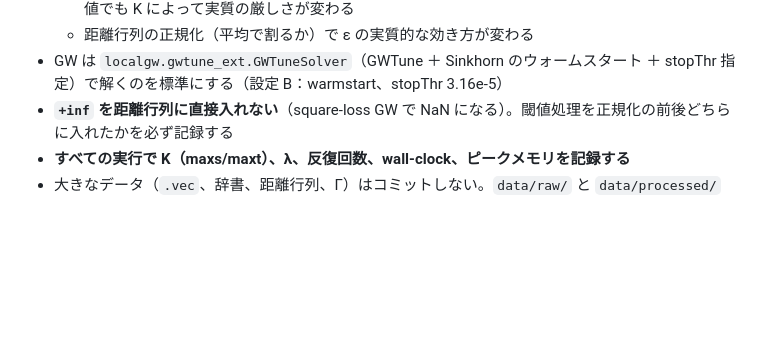
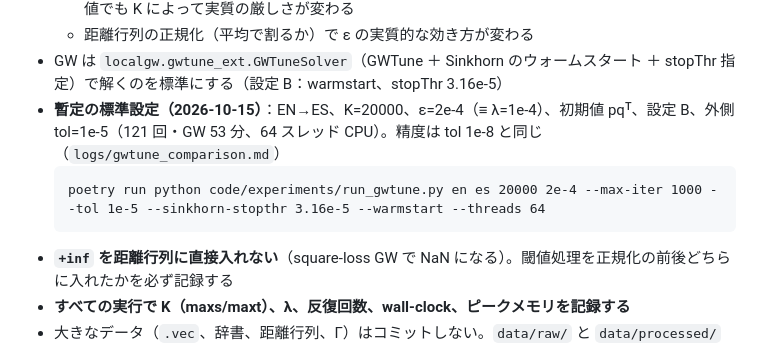
Before and after one commit to yu-togashi/togashi-yokoi-language-translation, a Markdown page: CLAUDE.md, the part around the change. Drawn GitHub-style; blank space fills up the shorter version.

Commit message:
CLAUDE.md: provisional standard setting (K=20000, eps=2e-4, setting B, tol 1e-5)
Co-Authored-By: Claude Opus 5.5 <noreply@anthropic.com>

````diff
--- a/CLAUDE.md
+++ b/CLAUDE.md
@@ -52,6 +52,10 @@ GWOT による教師なし単語対訳抽出で、言語内の距離行列を閾
   - 外側の tol（‖ΔΓ‖_F）と Sinkhorn の stopThr は絶対値の閾値。Γ・q の要素が約 1/K なので、同じ値でも K によって実質の厳しさが変わる
   - 距離行列の正規化（平均で割るか）で ε の実質的な効き方が変わる
 - GW は `localgw.gwtune_ext.GWTuneSolver`（GWTune ＋ Sinkhorn のウォームスタート ＋ stopThr 指定）で解くのを標準にする（設定 B：warmstart、stopThr 3.16e-5）
+- **暫定の標準設定（2026-10-15）**：EN→ES、K=20000、ε=2e-4（≡ λ=1e-4）、初期値 pqᵀ、設定 B、外側 tol=1e-5（121 回・GW 53 分、64 スレッド CPU）。精度は tol 1e-8 と同じ（`logs/gwtune_comparison.md`）
+  ```
+  poetry run python code/experiments/run_gwtune.py en es 20000 2e-4 --max-iter 1000 --tol 1e-5 --sinkhorn-stopthr 3.16e-5 --warmstart --threads 64
+  ```
 - **`+inf` を距離行列に直接入れない**（square-loss GW で NaN になる）。閾値処理を正規化の前後どちらに入れたかを必ず記録する
 - **すべての実行で K（maxs/maxt）、λ、反復回数、wall-clock、ピークメモリを記録する**
 - 大きなデータ（`.vec`、辞書、距離行列、Γ）はコミットしない。`data/raw/` と `data/processed/` に置く
````
